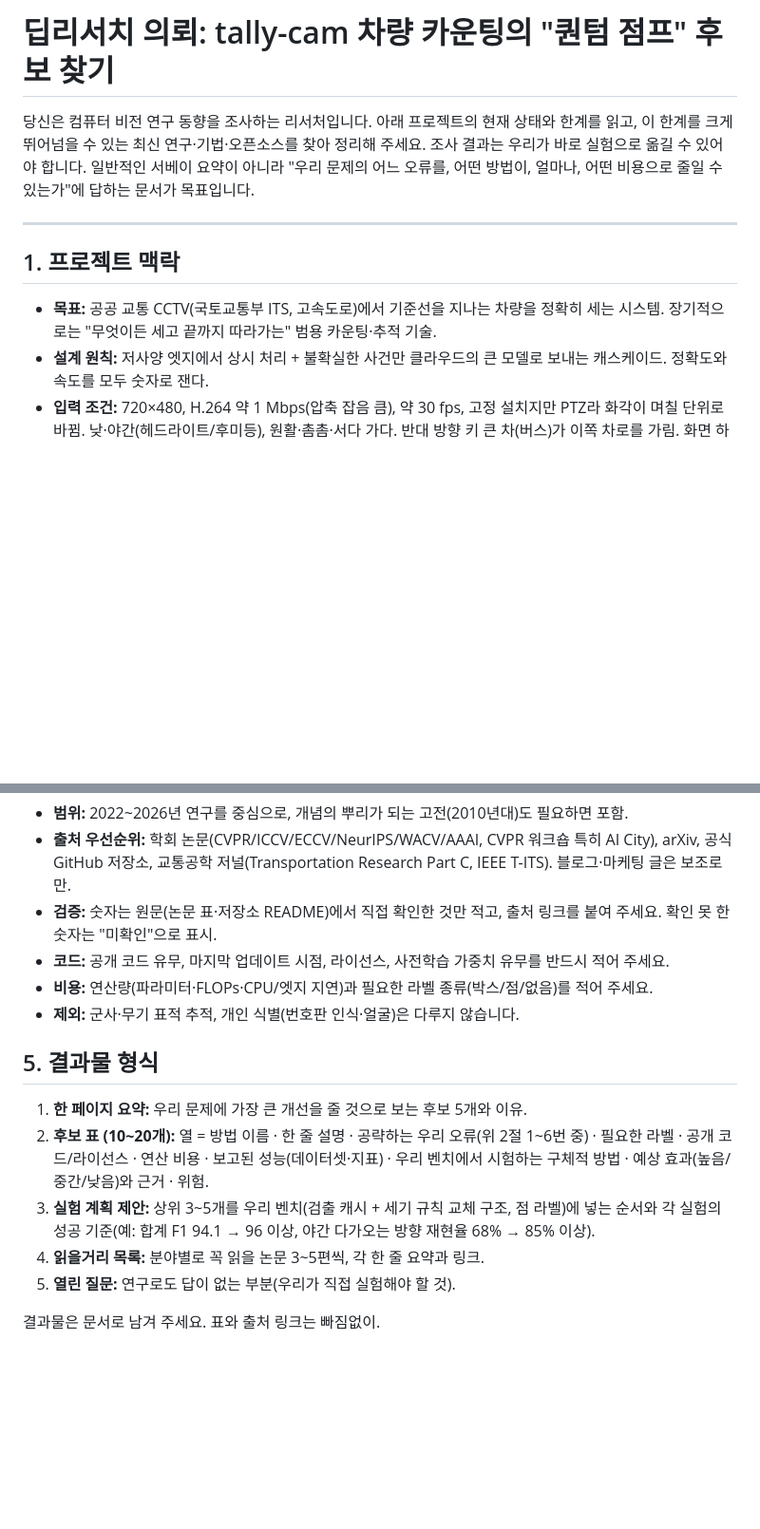
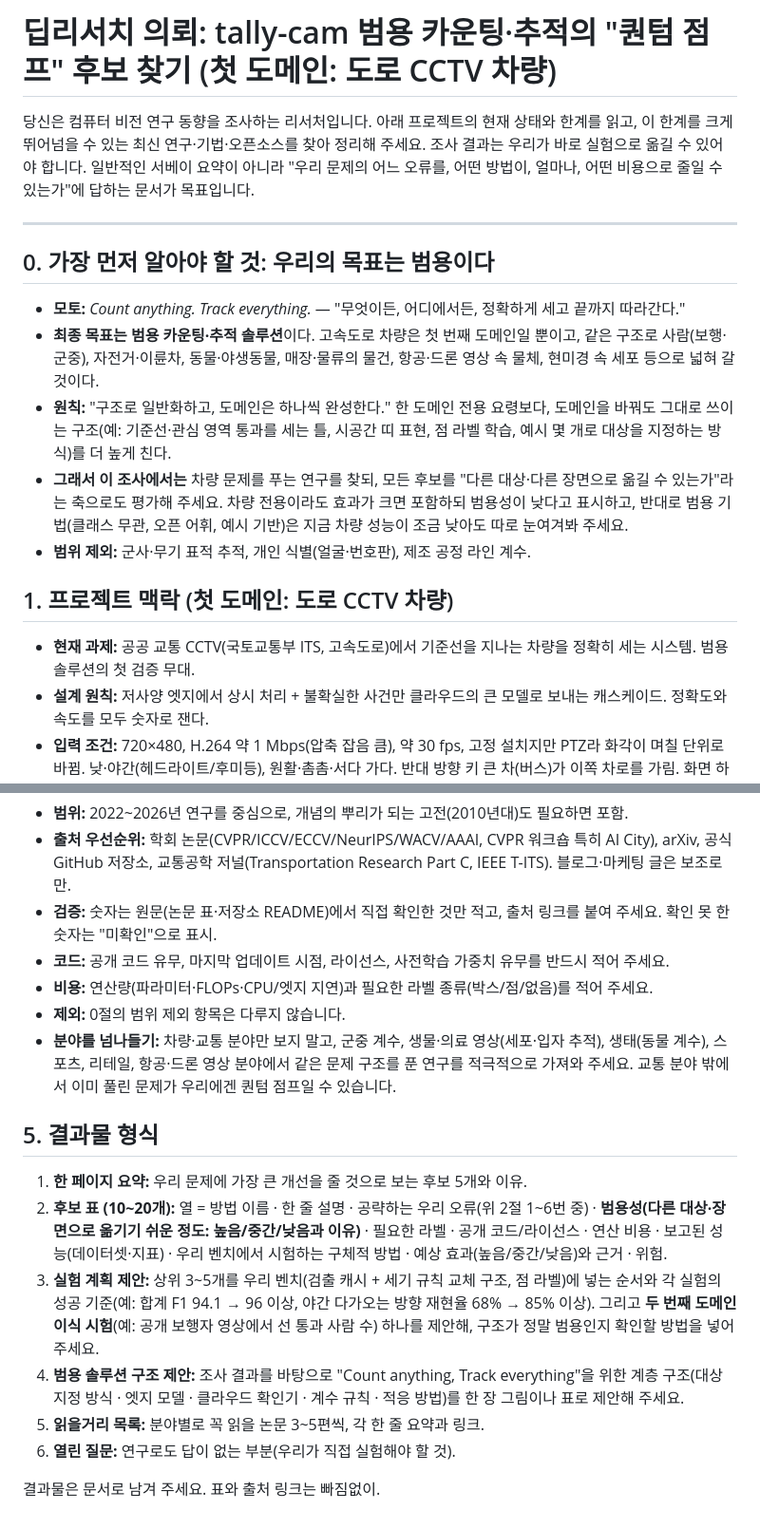
Before and after one commit to flytothejy/tally-cam, a Markdown page: docs/research_brief_2026-11.md, 2 parts joined by grey strips. Shown at 95% size. GitHub-like rendering; blank space fills up the shorter version.

Commit message:
Research brief: frame as general count-anything/track-everything, add generality axis and cross-domain transfer
Co-Authored-By: Claude Opus 5.5 <noreply@anthropic.com>
Claude-Session: https://claude.ai/code/session_017P4oM8crZoxeurBtbAhnKs

```diff
--- a/docs/research_brief_2026-11.md
+++ b/docs/research_brief_2026-11.md
@@ -1,13 +1,21 @@
-# 딥리서치 의뢰: tally-cam 차량 카운팅의 "퀀텀 점프" 후보 찾기
+# 딥리서치 의뢰: tally-cam 범용 카운팅·추적의 "퀀텀 점프" 후보 찾기 (첫 도메인: 도로 CCTV 차량)
 
 당신은 컴퓨터 비전 연구 동향을 조사하는 리서처입니다. 아래 프로젝트의 현재 상태와 한계를 읽고, 이 한계를 크게 뛰어넘을 수 있는 최신 연구·기법·오픈소스를 찾아 정리해 주세요.
 조사 결과는 우리가 바로 실험으로 옮길 수 있어야 합니다. 일반적인 서베이 요약이 아니라 "우리 문제의 어느 오류를, 어떤 방법이, 얼마나, 어떤 비용으로 줄일 수 있는가"에 답하는 문서가 목표입니다.
 
 ---
 
-## 1. 프로젝트 맥락
+## 0. 가장 먼저 알아야 할 것: 우리의 목표는 범용이다
 
-- **목표:** 공공 교통 CCTV(국토교통부 ITS, 고속도로)에서 기준선을 지나는 차량을 정확히 세는 시스템. 장기적으로는 "무엇이든 세고 끝까지 따라가는" 범용 카운팅·추적 기술.
+- **모토:** *Count anything. Track everything.* — "무엇이든, 어디에서든, 정확하게 세고 끝까지 따라간다."
+- **최종 목표는 범용 카운팅·추적 솔루션**이다. 고속도로 차량은 첫 번째 도메인일 뿐이고, 같은 구조로 사람(보행·군중), 자전거·이륜차, 동물·야생동물, 매장·물류의 물건, 항공·드론 영상 속 물체, 현미경 속 세포 등으로 넓혀 갈 것이다.
+- **원칙:** "구조로 일반화하고, 도메인은 하나씩 완성한다." 한 도메인 전용 요령보다, 도메인을 바꿔도 그대로 쓰이는 구조(예: 기준선·관심 영역 통과를 세는 틀, 시공간 띠 표현, 점 라벨 학습, 예시 몇 개로 대상을 지정하는 방식)를 더 높게 친다.
+- **그래서 이 조사에서는** 차량 문제를 푸는 연구를 찾되, 모든 후보를 "다른 대상·다른 장면으로 옮길 수 있는가"라는 축으로도 평가해 주세요. 차량 전용이라도 효과가 크면 포함하되 범용성이 낮다고 표시하고, 반대로 범용 기법(클래스 무관, 오픈 어휘, 예시 기반)은 지금 차량 성능이 조금 낮아도 따로 눈여겨봐 주세요.
+- **범위 제외:** 군사·무기 표적 추적, 개인 식별(얼굴·번호판), 제조 공정 라인 계수.
+
+## 1. 프로젝트 맥락 (첫 도메인: 도로 CCTV 차량)
+
+- **현재 과제:** 공공 교통 CCTV(국토교통부 ITS, 고속도로)에서 기준선을 지나는 차량을 정확히 세는 시스템. 범용 솔루션의 첫 검증 무대.
 - **설계 원칙:** 저사양 엣지에서 상시 처리 + 불확실한 사건만 클라우드의 큰 모델로 보내는 캐스케이드. 정확도와 속도를 모두 숫자로 잰다.
 - **입력 조건:** 720×480, H.264 약 1 Mbps(압축 잡음 큼), 약 30 fps, 고정 설치지만 PTZ라 화각이 며칠 단위로 바뀜. 낮·야간(헤드라이트/후미등), 원활·촘촘·서다 가다. 반대 방향 키 큰 차(버스)가 이쪽 차로를 가림. 화면 하단 자막 오버레이.
 - **세는 정의:** 사람이 그은 기준선(선분, 차로별로 나눌 수 있음)을 차의 바닥이 지나는 순간 1대. 방향별 집계.
@@ -86,14 +101,16 @@
 - **검증:** 숫자는 원문(논문 표·저장소 README)에서 직접 확인한 것만 적고, 출처 링크를 붙여 주세요. 확인 못 한 숫자는 "미확인"으로 표시.
 - **코드:** 공개 코드 유무, 마지막 업데이트 시점, 라이선스, 사전학습 가중치 유무를 반드시 적어 주세요.
 - **비용:** 연산량(파라미터·FLOPs·CPU/엣지 지연)과 필요한 라벨 종류(박스/점/없음)를 적어 주세요.
-- **제외:** 군사·무기 표적 추적, 개인 식별(번호판 인식·얼굴)은 다루지 않습니다.
+- **제외:** 0절의 범위 제외 항목은 다루지 않습니다.
+- **분야를 넘나들기:** 차량·교통 분야만 보지 말고, 군중 계수, 생물·의료 영상(세포·입자 추적), 생태(동물 계수), 스포츠, 리테일, 항공·드론 영상 분야에서 같은 문제 구조를 푼 연구를 적극적으로 가져와 주세요. 교통 분야 밖에서 이미 풀린 문제가 우리에겐 퀀텀 점프일 수 있습니다.
 
 ## 5. 결과물 형식
 
 1. **한 페이지 요약:** 우리 문제에 가장 큰 개선을 줄 것으로 보는 후보 5개와 이유.
-2. **후보 표 (10~20개):** 열 = 방법 이름 · 한 줄 설명 · 공략하는 우리 오류(위 2절 1~6번 중) · 필요한 라벨 · 공개 코드/라이선스 · 연산 비용 · 보고된 성능(데이터셋·지표) · 우리 벤치에서 시험하는 구체적 방법 · 예상 효과(높음/중간/낮음)와 근거 · 위험.
-3. **실험 계획 제안:** 상위 3~5개를 우리 벤치(검출 캐시 + 세기 규칙 교체 구조, 점 라벨)에 넣는 순서와 각 실험의 성공 기준(예: 합계 F1 94.1 → 96 이상, 야간 다가오는 방향 재현율 68% → 85% 이상).
-4. **읽을거리 목록:** 분야별로 꼭 읽을 논문 3~5편씩, 각 한 줄 요약과 링크.
-5. **열린 질문:** 연구로도 답이 없는 부분(우리가 직접 실험해야 할 것).
+2. **후보 표 (10~20개):** 열 = 방법 이름 · 한 줄 설명 · 공략하는 우리 오류(위 2절 1~6번 중) · **범용성(다른 대상·장면으로 옮기기 쉬운 정도: 높음/중간/낮음과 이유)** · 필요한 라벨 · 공개 코드/라이선스 · 연산 비용 · 보고된 성능(데이터셋·지표) · 우리 벤치에서 시험하는 구체적 방법 · 예상 효과(높음/중간/낮음)와 근거 · 위험.
+3. **실험 계획 제안:** 상위 3~5개를 우리 벤치(검출 캐시 + 세기 규칙 교체 구조, 점 라벨)에 넣는 순서와 각 실험의 성공 기준(예: 합계 F1 94.1 → 96 이상, 야간 다가오는 방향 재현율 68% → 85% 이상). 그리고 **두 번째 도메인 이식 시험**(예: 공개 보행자 영상에서 선 통과 사람 수) 하나를 제안해, 구조가 정말 범용인지 확인할 방법을 넣어 주세요.
+4. **범용 솔루션 구조 제안:** 조사 결과를 바탕으로 "Count anything, Track everything"을 위한 계층 구조(대상 지정 방식 · 엣지 모델 · 클라우드 확인기 · 계수 규칙 · 적응 방법)를 한 장 그림이나 표로 제안해 주세요.
+5. **읽을거리 목록:** 분야별로 꼭 읽을 논문 3~5편씩, 각 한 줄 요약과 링크.
+6. **열린 질문:** 연구로도 답이 없는 부분(우리가 직접 실험해야 할 것).
 
 결과물은 문서로 남겨 주세요. 표와 출처 링크는 빠짐없이.
```
Also changed, not shown: other parts of docs/research_brief_2026-11.md (+7 -0 lines).
